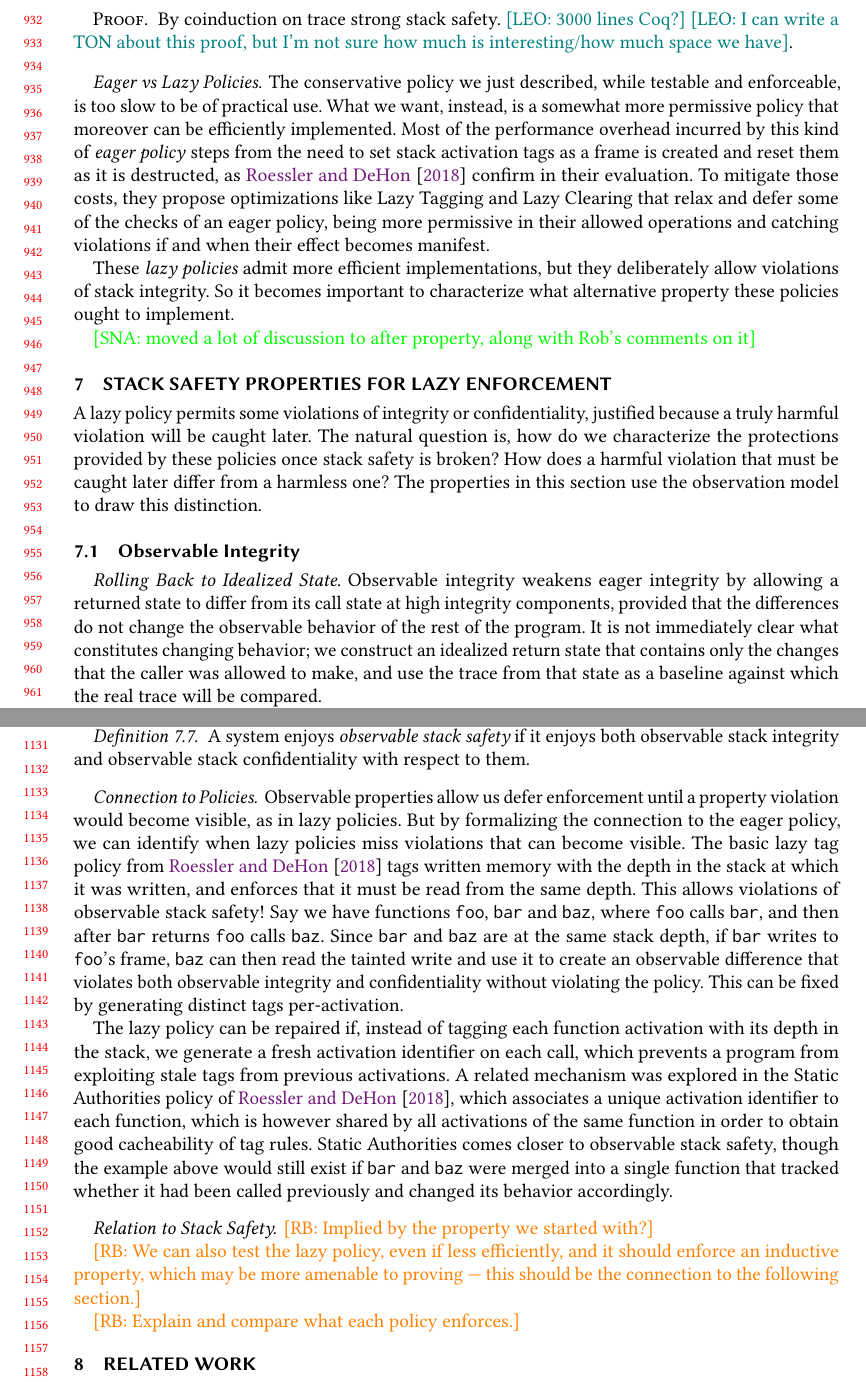
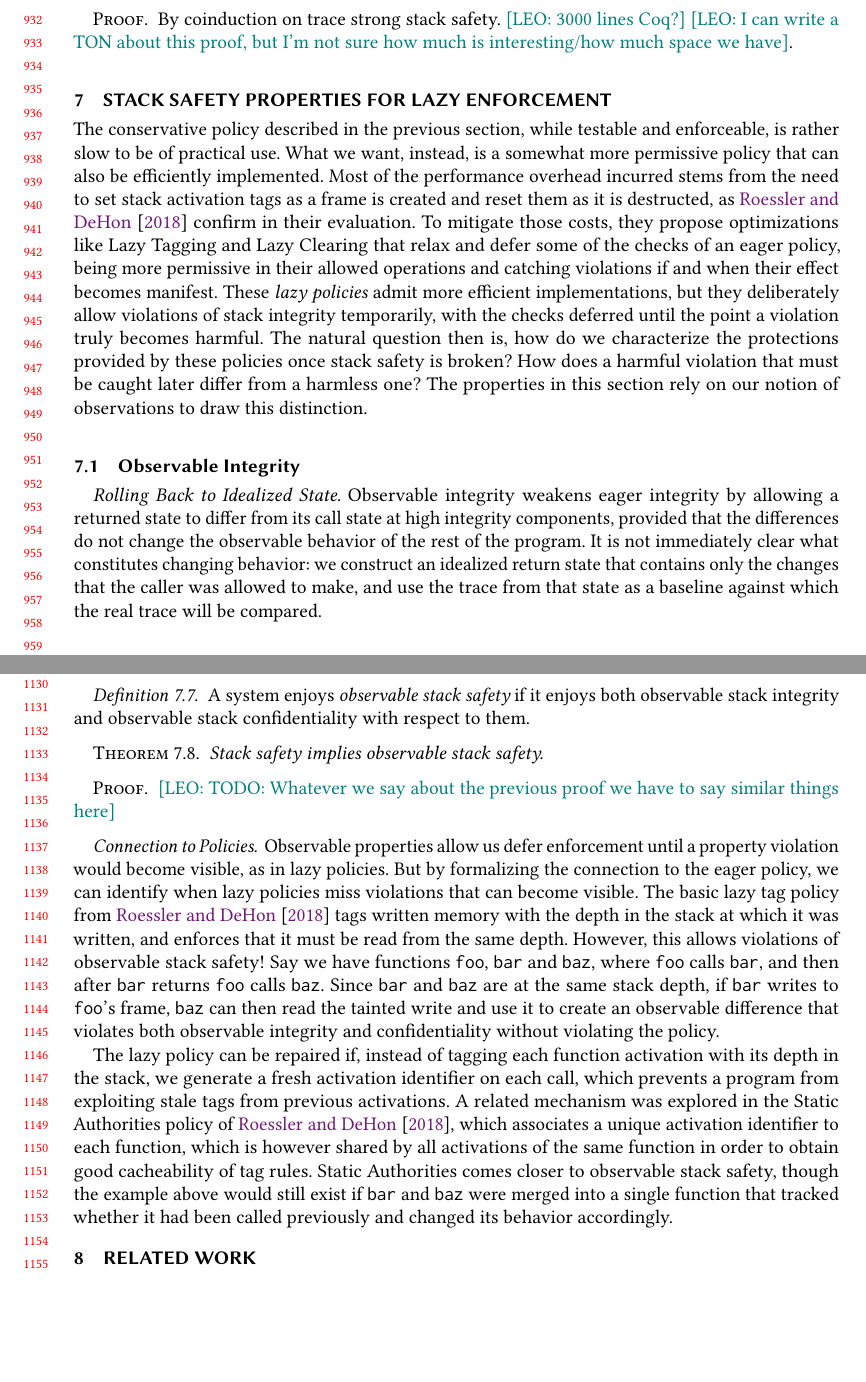
Before and after one commit to bcpierce00/interfering, a LaTeX paper (main.tex): two parts of pages 20 and 24 of 27, joined at a grey line, cut so that both start at the same text, the shorter picture padded with empty space. Compiled offline with pdfLaTeX.

Commit message:
Pass on 7

```diff
--- a/main.tex
+++ b/main.tex
@@ -2256,47 +2256,42 @@ By coinduction on trace strong stack safety.
 \leo{3000 lines Coq?}
 \leo{I can write a TON about this proof, but I'm not sure how much is interesting/how much space we have}.
 
-\paragraph*{Eager vs Lazy Policies}
-
-The conservative policy we just described, while testable and enforceable, is
-too slow to be of practical use. What we want, instead, is a somewhat more
-permissive policy that moreover can be efficiently implemented. Most of the
-performance overhead incurred by this kind of \emph{eager policy} steps from the
-need to set stack activation tags as a frame is created and reset them as it is
-destructed, as \citet{DBLP:conf/sp/RoesslerD18} confirm in their evaluation. To
-mitigate those costs, they propose optimizations like Lazy Tagging and Lazy
-Clearing that relax and defer some of the checks of an eager policy, being more
-permissive in their allowed operations and catching violations if and when their
-effect becomes manifest.
-
-These \emph{lazy policies} admit more efficient implementations, but they
-deliberately allow violations of stack integrity. So it becomes important to
-characterize what alternative property these policies ought to implement.
-
-\sna{moved a lot of discussion to after property, along with Rob's
-     comments on it}
-
 \section{Stack Safety Properties for Lazy Enforcement}
 \label{sec:lazy}
 
-  A lazy policy permits some violations of integrity or confidentiality,
-  justified because a truly harmful violation will be caught later.
-  The natural question is, how do we characterize the protections provided
-  by these policies once stack safety is broken? How does a harmful violation
-  that must be caught later differ from a harmless one? The properties in this
-  section use the observation model to draw this distinction.
+The conservative policy described in the previous section, while
+testable and enforceable, is rather slow to be of practical use. What
+we want, instead, is a somewhat more permissive policy that can also
+be efficiently implemented. Most of the performance overhead incurred
+stems from the need to set stack activation tags as a frame is created
+and reset them as it is destructed, as
+\citet{DBLP:conf/sp/RoesslerD18} confirm in their evaluation. To
+mitigate those costs, they propose optimizations like Lazy Tagging and
+Lazy Clearing that relax and defer some of the checks of an eager
+policy, being more permissive in their allowed operations and catching
+violations if and when their effect becomes manifest.
+%
+These \emph{lazy policies} admit more efficient implementations, but
+they deliberately allow violations of stack integrity temporarily,
+with the checks deferred until the point a violation truly becomes
+harmful. The natural question then is, how do we characterize the
+protections provided by these policies once stack safety is broken?
+How does a harmful violation that must be caught later differ from a
+harmless one? The properties in this section rely on our notion of
+observations to draw this distinction.
 
 \subsection{Observable Integrity}
 
 \paragraph{Rolling Back to Idealized State}
+
 Observable integrity weakens eager integrity by allowing a returned
 state to differ from its call state at high integrity components,
-      provided that the differences do not change the observable behavior
-      of the rest of the program. It is not immediately clear what constitutes
-      changing behavior; we construct an idealized return state that contains
-      only the changes that the caller was allowed to make, and use the trace
-      from that state as a baseline against which the real trace will be
-      compared.
+provided that the differences do not change the observable behavior of
+the rest of the program. It is not immediately clear what constitutes
+changing behavior: we construct an idealized return state that
+contains only the changes that the caller was allowed to make, and use
+the trace from that state as a baseline against which the real trace
+will be compared.
 
       \definition
 
@@ -2506,6 +2504,11 @@ characterize what alternative property these policies ought to implement.
     if it enjoys both observable stack integrity and
       observable stack confidentiality with respect to them.
 
+      \theorem Stack safety implies observable stack safety.
+
+      \proof \leo{TODO: Whatever we say about the previous proof
+        we have to say similar things here}
+
     \paragraph{Connection to Policies}
 
     Observable properties allow us defer enforcement until a property
@@ -2514,14 +2517,13 @@ characterize what alternative property these policies ought to implement.
     miss violations that can become visible. The basic lazy tag policy from
     \citet{DBLP:conf/sp/RoesslerD18} tags written memory with the depth in the
     stack at which it was written, and enforces that it must be read from the
-    same depth. This allows violations of observable stack safety!
+    same depth. However, this allows violations of observable stack safety!
     Say we have functions {\tt foo}, {\tt bar} and {\tt baz}, where {\tt foo}
     calls {\tt bar}, and then after {\tt bar} returns {\tt foo} calls
     {\tt baz}. Since {\tt bar} and {\tt baz} are at the same stack depth, if
     {\tt bar} writes to {\tt foo}'s frame, {\tt baz} can then read the tainted
     write and use it to create an observable difference that violates both
     observable integrity and confidentiality without violating the policy.
-    This can be fixed by generating distinct tags per-activation.
 
     The lazy policy can be repaired if, instead of tagging each function
     activation with its depth in the stack, we generate a fresh activation
@@ -2535,15 +2537,6 @@ characterize what alternative property these policies ought to implement.
     if {\tt bar} and {\tt baz} were merged into a single function that tracked
     whether it had been called previously and changed its behavior accordingly.
 
-  \paragraph{Relation to Stack Safety}
-
-\rb{Implied by the property we started with?}
-
-\rb{We can also test the lazy policy, even if less efficiently, and it should
-  enforce an inductive property, which may be more amenable to proving --- this
-  should be the connection to the following section.}
-
-\rb{Explain and compare what each policy enforces.}
 
 \section{Related Work}
 \label{sec:relwork}
```
Also changed, not shown: main.tex (29 more changed lines). Lines whose indentation alone changed are shown as unchanged.
